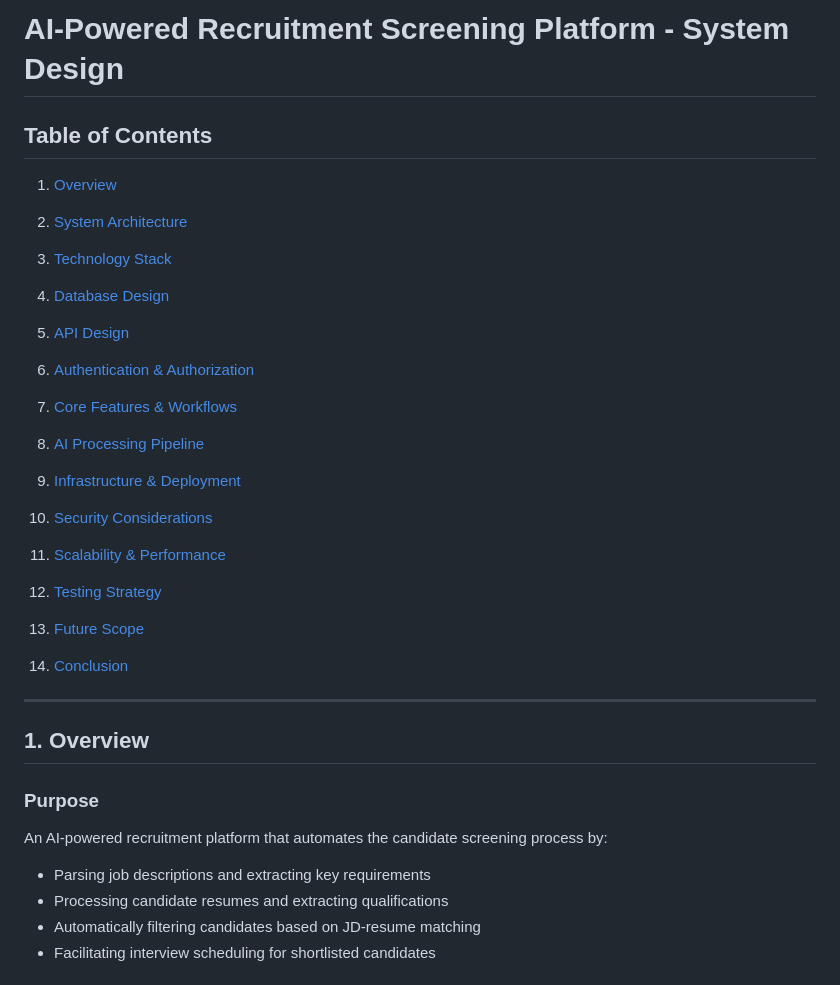
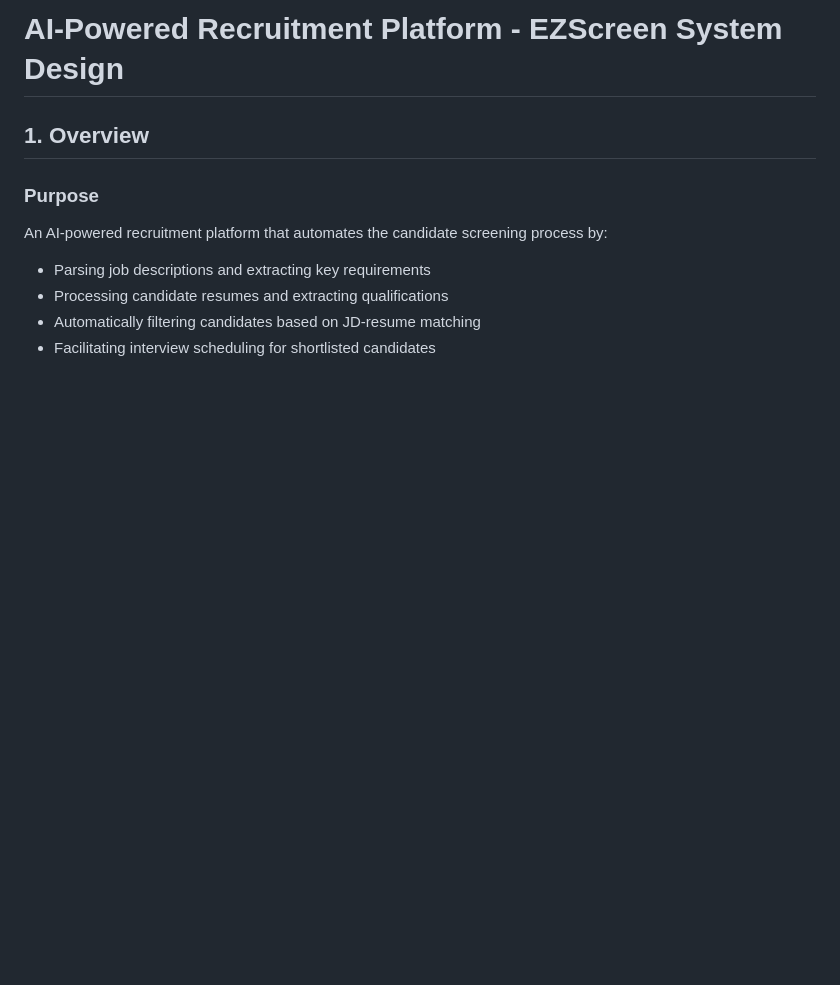
Before and after one commit to joshsoftware/EZScreen, a Markdown page: docs/architecture/SYSTEM_DESIGN.md, the part around one of its changes. GitHub-like rendering; blank space fills up the shorter version.

```diff
--- a/docs/architecture/SYSTEM_DESIGN.md
+++ b/docs/architecture/SYSTEM_DESIGN.md
@@ -1,24 +1,4 @@
-# AI-Powered Recruitment Screening Platform - System Design
-
-## Table of Contents
-1. [Overview](#1-overview)
-2. [System Architecture](#2-system-architecture)
-3. [Technology Stack](#3-technology-stack)
-4. [Database Design](#4-database-design)
-5. [API Design](#5-api-design)
-6. [Authentication & Authorization](#6-authentication--authorization)
-7. [Core Features & Workflows](#7-core-features--workflows)
-8. [AI Processing Pipeline](#8-ai-processing-pipeline)
-9. [Infrastructure & Deployment](#9-infrastructure--deployment)
-10. [Security Considerations](#10-security-considerations)
-11. [Scalability & Performance](#11-scalability--performance)
-
-13. [Testing Strategy](#13-testing-strategy)
-
-15. [Future Scope](#15-future-scope)
-16. [Conclusion](#16-conclusion)
-
----
+# AI-Powered Recruitment Platform - EZScreen System Design
 
 ## 1. Overview
 
```
Also changed, not shown: other parts of docs/architecture/SYSTEM_DESIGN.md (+0 -32 lines).
